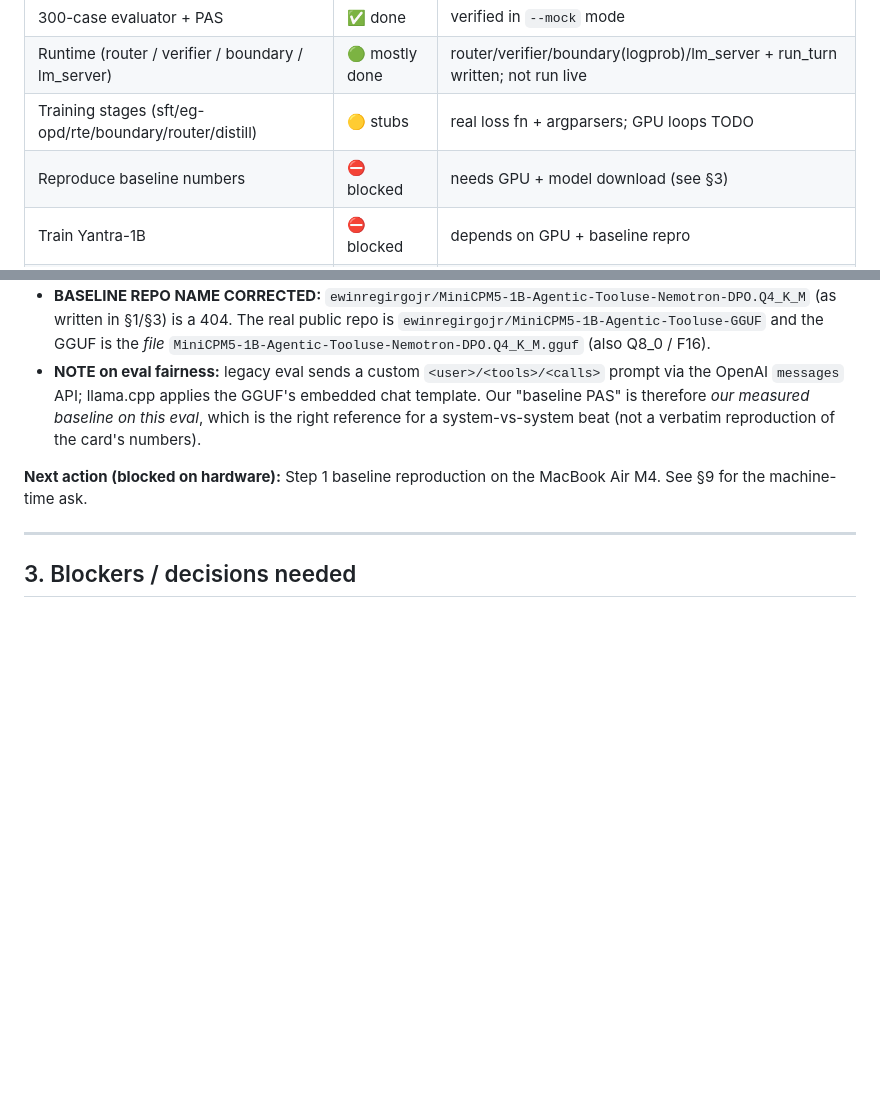
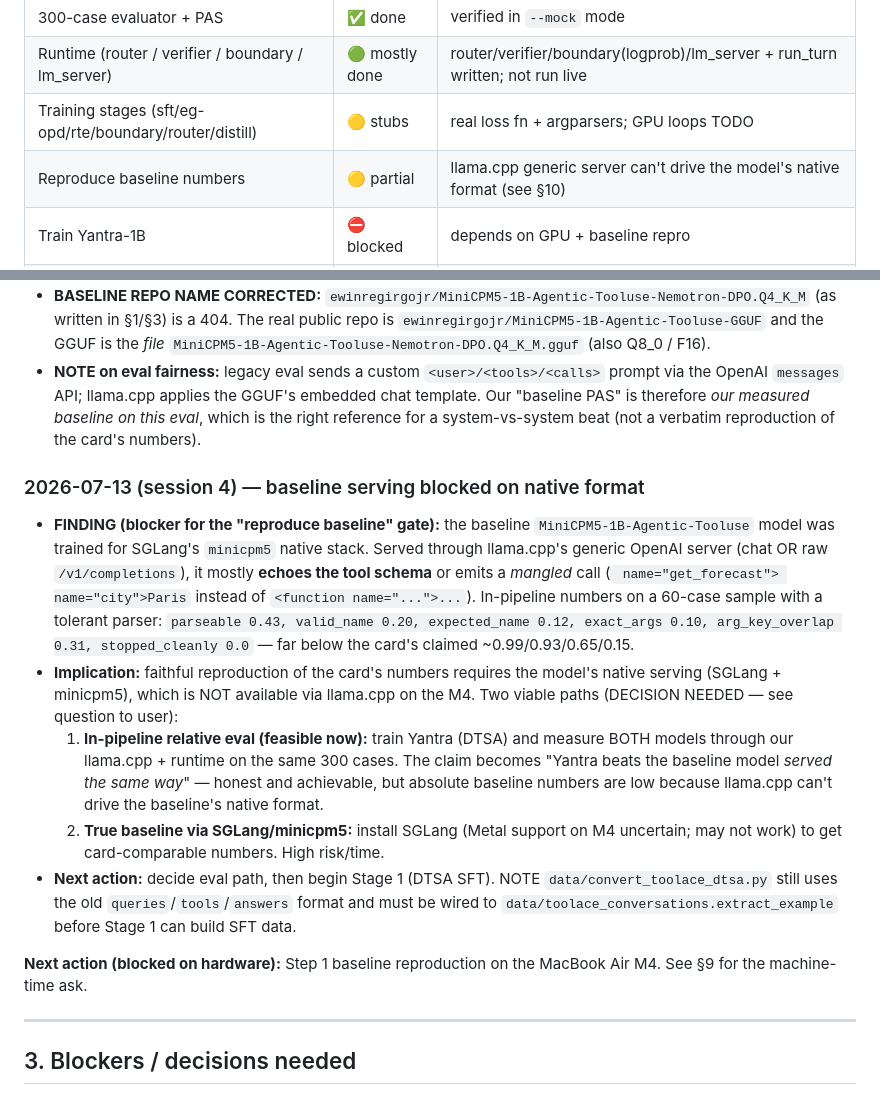
Before and after one commit to eulogik/yantra, a Markdown page: HANDOFF.md, 2 parts joined by grey strips. Rendered like a GitHub page; blank space fills up the shorter version.

Commit message:
Document baseline serving blocker: llama.cpp can't drive MiniCPM5 native format
Measured in-pipeline baseline via llama.cpp + tolerant parser on 60-case
sample: parseable 0.43 / expected_name 0.12 / exact_args 0.10 / stopped 0.0
vs card's claimed 0.99/0.93/0.65/0.15. The model needs SGLang minicpm5
native serving for faithful reproduction. Records the eval-path decision.

```diff
--- a/HANDOFF.md
+++ b/HANDOFF.md
@@ -18,7 +18,7 @@
 | 300-case evaluator + PAS | ✅ done | verified in `--mock` mode |
 | Runtime (router / verifier / boundary / lm_server) | 🟢 mostly done | router/verifier/boundary(logprob)/lm_server + run_turn written; not run live |
 | Training stages (sft/eg-opd/rte/boundary/router/distill) | 🟡 stubs | real loss fn + argparsers; GPU loops TODO |
-| Reproduce baseline numbers | ⛔ blocked | needs GPU + model download (see §3) |
+| Reproduce baseline numbers | 🟡 partial | llama.cpp generic server can't drive the model's native format (see §10) |
 | Train Yantra-1B | ⛔ blocked | depends on GPU + baseline repro |
 | Publish (HF private / GH private) | ⛔ not started | creds ready in `credentials.env` |
 
@@ -72,7 +72,32 @@
   prompt via the OpenAI `messages` API; llama.cpp applies the GGUF's embedded
   chat template. Our "baseline PAS" is therefore *our measured baseline on this
   eval*, which is the right reference for a system-vs-system beat (not a
-  verbatim reproduction of the card's numbers).
+   verbatim reproduction of the card's numbers).
+
+### 2026-07-13 (session 4) — baseline serving blocked on native format
+- **FINDING (blocker for the "reproduce baseline" gate):** the baseline
+  `MiniCPM5-1B-Agentic-Tooluse` model was trained for SGLang's `minicpm5`
+  native stack. Served through llama.cpp's generic OpenAI server (chat OR raw
+  `/v1/completions`), it mostly **echoes the tool schema** or emits a *mangled*
+  call (` name="get_forecast"> name="city">Paris` instead of
+  `<function name="...">...`). In-pipeline numbers on a 60-case sample with a
+  tolerant parser: `parseable 0.43, valid_name 0.20, expected_name 0.12,
+  exact_args 0.10, arg_key_overlap 0.31, stopped_cleanly 0.0` — far below the
+  card's claimed ~0.99/0.93/0.65/0.15.
+- **Implication:** faithful reproduction of the card's numbers requires the
+  model's native serving (SGLang + minicpm5), which is NOT available via
+  llama.cpp on the M4. Two viable paths (DECISION NEEDED — see question to user):
+  1. **In-pipeline relative eval (feasible now):** train Yantra (DTSA) and
+     measure BOTH models through our llama.cpp + runtime on the same 300 cases.
+     The claim becomes "Yantra beats the baseline model *served the same way*"
+     — honest and achievable, but absolute baseline numbers are low because
+     llama.cpp can't drive the baseline's native format.
+  2. **True baseline via SGLang/minicpm5:** install SGLang (Metal support on M4
+     uncertain; may not work) to get card-comparable numbers. High risk/time.
+- **Next action:** decide eval path, then begin Stage 1 (DTSA SFT). NOTE
+  `data/convert_toolace_dtsa.py` still uses the old `queries`/`tools`/`answers`
+  format and must be wired to `data/toolace_conversations.extract_example`
+  before Stage 1 can build SFT data.
 
 **Next action (blocked on hardware):** Step 1 baseline reproduction on the MacBook Air M4. See §9 for the machine-time ask.
 
```
